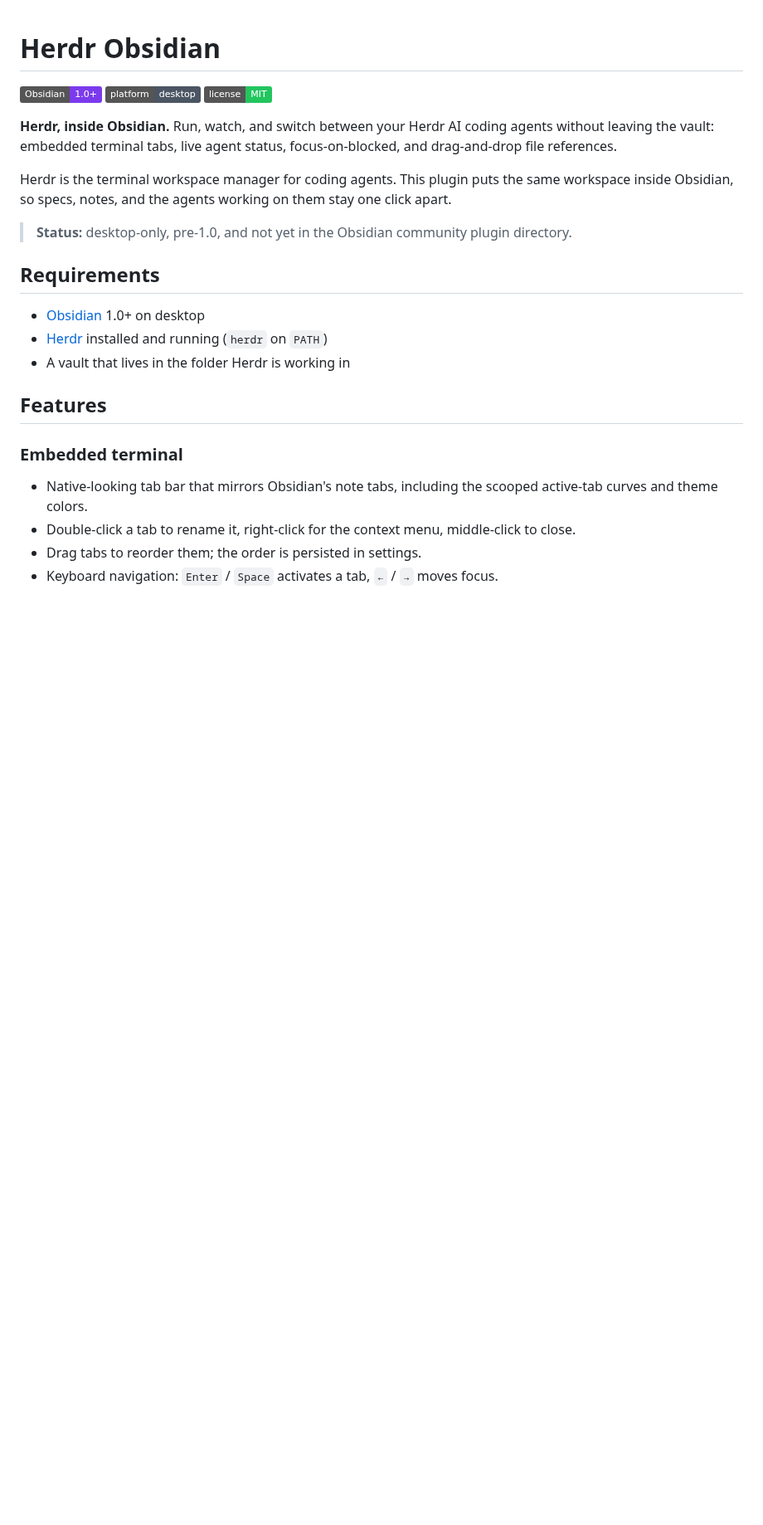
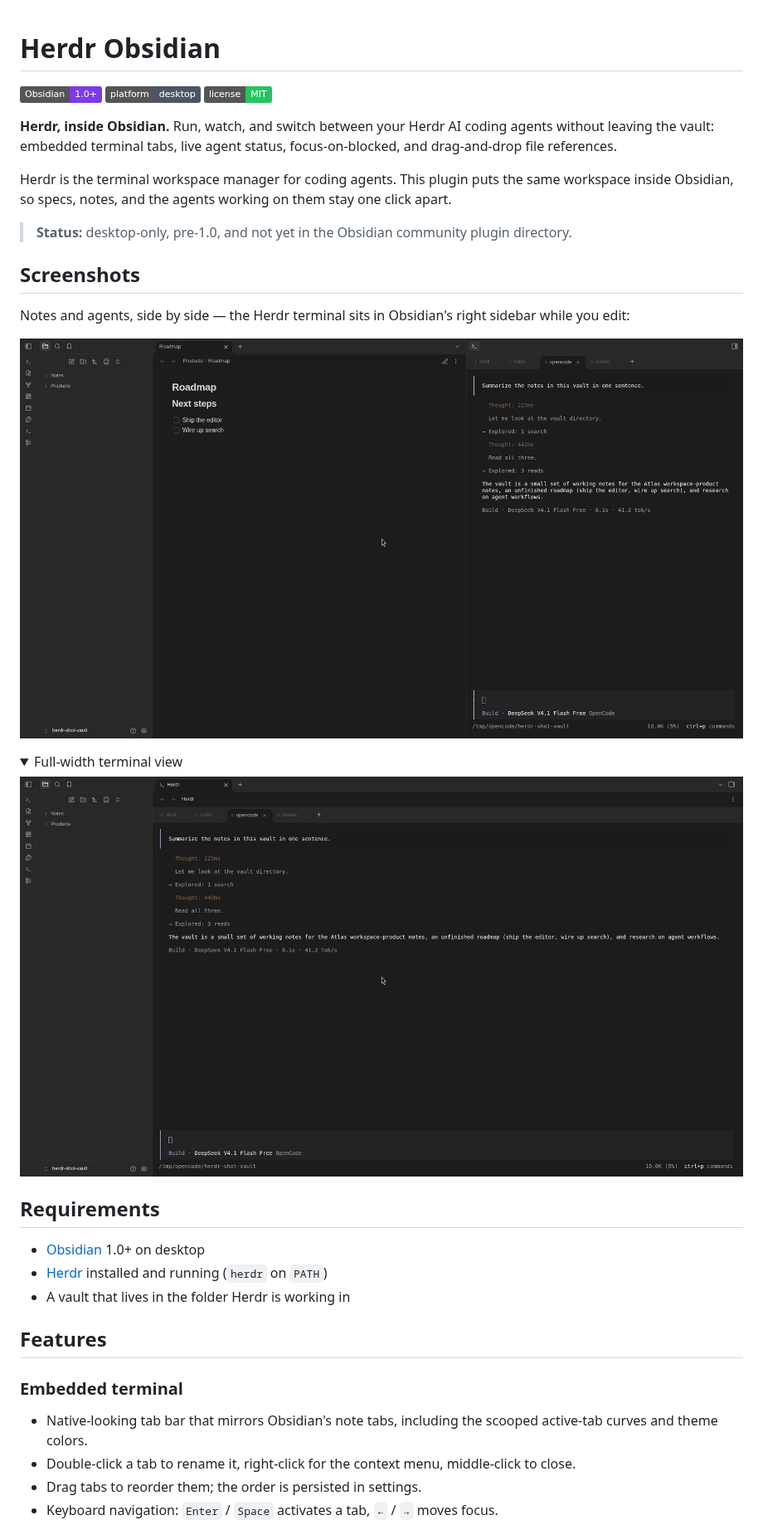
Before and after one commit to XicuM/herdr-obsidian, a Markdown page: README.md, the part around one of its changes. Shown at 83% size. Drawn GitHub-style; pictures changed too: docs/herdr-main.png (added), docs/herdr-sidebar.png (added); folded sections open; badges without logos; blank space fills up the shorter version.

Commit message:
docs: add screenshots and license

```diff
--- a/README.md
+++ b/README.md
@@ -9,6 +9,19 @@
 Herdr is the terminal workspace manager for coding agents. This plugin puts the same workspace inside Obsidian, so specs, notes, and the agents working on them stay one click apart.
 
 > **Status:** desktop-only, pre-1.0, and not yet in the Obsidian community plugin directory.
+
+## Screenshots
+
+Notes and agents, side by side — the Herdr terminal sits in Obsidian's right sidebar while you edit:
+
+![Herdr terminal in the Obsidian sidebar](docs/herdr-sidebar.png)
+
+<details>
+<summary>Full-width terminal view</summary>
+
+![Herdr terminal as a full-width Obsidian tab](docs/herdr-main.png)
+
+</details>
 
 ## Requirements
 
```
Also changed, not shown: other parts of README.md (+1 -1 lines), 1 other file.
